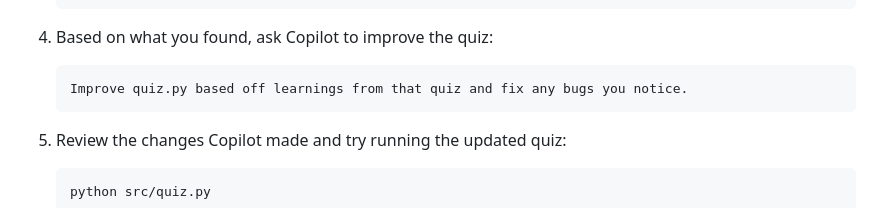
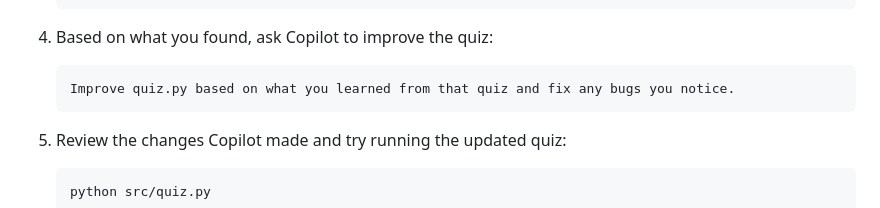
Before and after one commit to pamelafox/github-copilot-mcp-tutorial, a Markdown page: exercise2_github.md, the part around the change. GitHub-like rendering.

Commit message:
Potential fix for pull request finding
Co-authored-by: Copilot Autofix powered by AI <175728472+Copilot@users.noreply.github.com>

````diff
--- a/exercise2_github.md
+++ b/exercise2_github.md
@@ -186,7 +186,7 @@ The GitHub MCP server's `search_code` tool lets you search across **all of GitHu
 4. Based on what you found, ask Copilot to improve the quiz:
 
    ```text
-   Improve quiz.py based off learnings from that quiz and fix any bugs you notice.
+   Improve quiz.py based on what you learned from that quiz and fix any bugs you notice.
    ```
 
 5. Review the changes Copilot made and try running the updated quiz:
````
